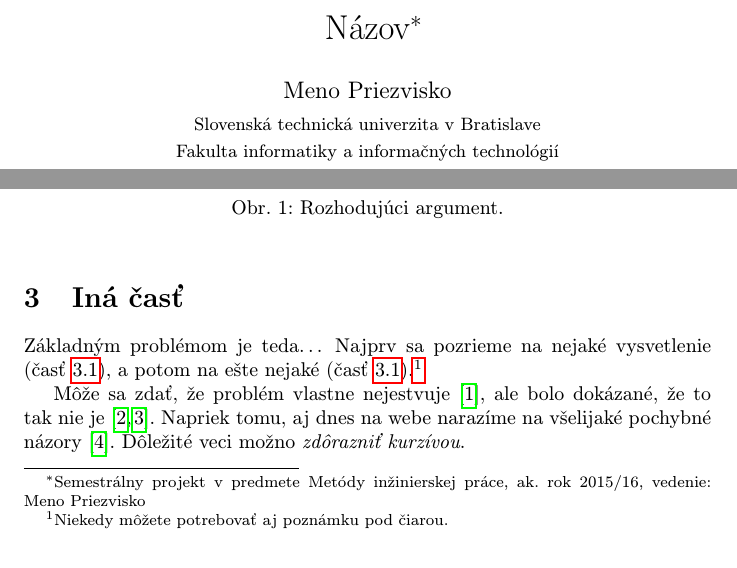
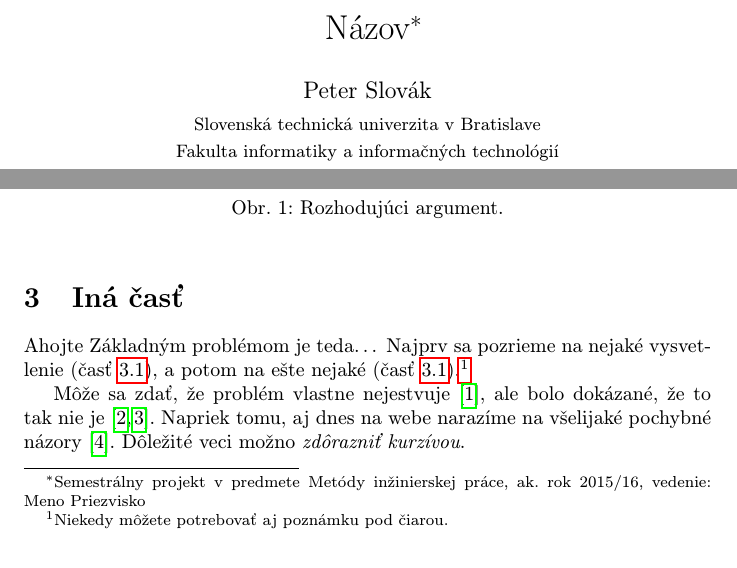
Before and after one commit to PeterSlovak/cv8, a LaTeX paper (clanok.tex): two parts of page 1 of 2, joined at a grey line, cut so that both start at the same text. Compiled offline with pdfLaTeX.

Commit message:
changed name

```diff
--- a/clanok.tex
+++ b/clanok.tex
@@ -17,7 +17,7 @@
 
 \title{Názov\thanks{Semestrálny projekt v predmete Metódy inžinierskej práce, ak. rok 2015/16, vedenie: Meno Priezvisko}} % meno a priezvisko vyučujúceho na cvičeniach
 
-\author{Meno Priezvisko\\[2pt]
+\author{Peter Slovák\\[2pt]
 	{\small Slovenská technická univerzita v Bratislave}\\
 	{\small Fakulta informatiky a informačných technológií}\\
 	{\small \texttt{...@stuba.sk}}
@@ -63,7 +63,7 @@ Aj text môže byť prezentovaný ako obrázok. Stane sa z neho označný pláva
 
 
 \section{Iná časť} \label{ina}
-
+Ahojte
 Základným problémom je teda\ldots{} Najprv sa pozrieme na nejaké vysvetlenie (časť~\ref{ina:nejake}), a potom na ešte nejaké (časť~\ref{ina:nejake}).\footnote{Niekedy môžete potrebovať aj poznámku pod čiarou.}
 
 Môže sa zdať, že problém vlastne nejestvuje\cite{Coplien:MPD}, ale bolo dokázané, že to tak nie je~\cite{Czarnecki:Staged, Czarnecki:Progress}. Napriek tomu, aj dnes na webe narazíme na všelijaké pochybné názory\cite{PLP-Framework}. Dôležité veci možno \emph{zdôrazniť kurzívou}.
```
